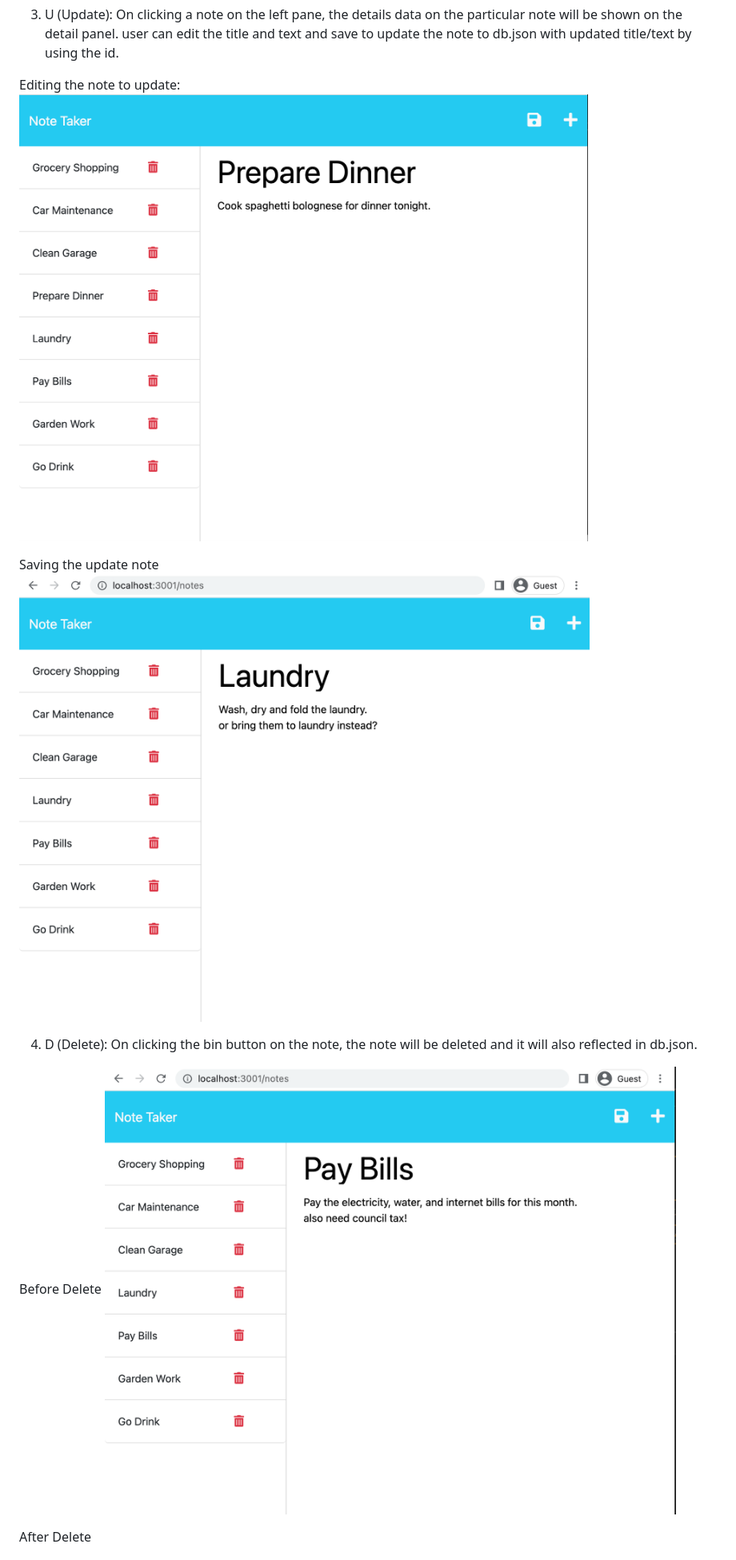
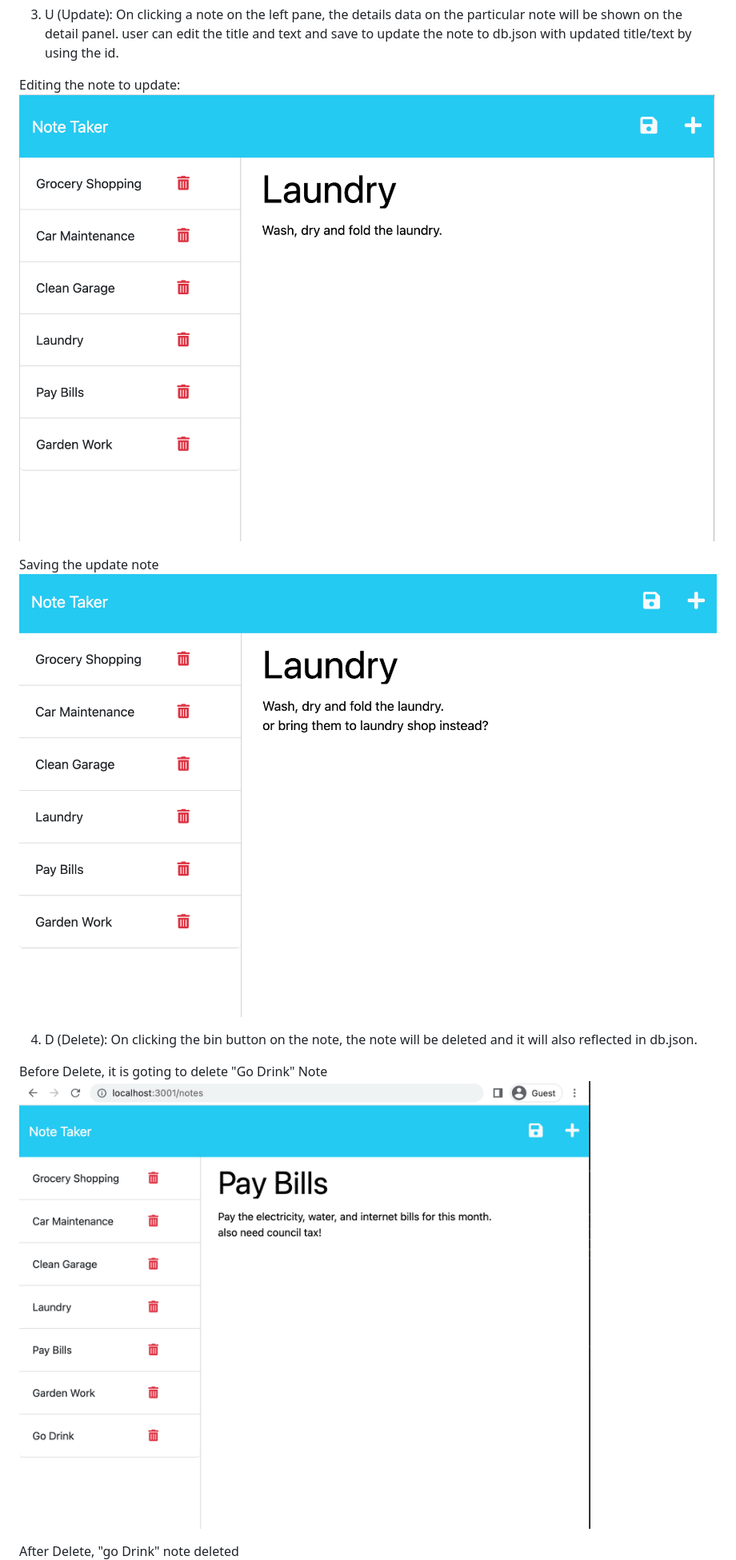
Before and after one commit to percivalho/Note-Taker-Server, a Markdown page: README.md, the part around the change printed below. Shown: that part at 80% size. Rendered like a GitHub page; pictures changed too: examples/Uedit.png, examples/Usave.png.

Commit message:
correct screenshots for update

```diff
--- a/README.md
+++ b/README.md
@@ -87,10 +87,10 @@ Saving the update note
 4. D (Delete):
 On clicking the bin button on the note, the note will be deleted and it will also reflected in db.json.
 
-Before Delete
+Before Delete, it is goting to delete "Go Drink" Note
 ![Notes before delete](examples/Dbefore.png)
 
-After Delete
+After Delete, "go Drink" note deleted
 ![Notes after delete](examples/Dafter.png)
 
 
```
Also changed, not shown: other parts of README.md (+1 -1 lines), 1 other file.
